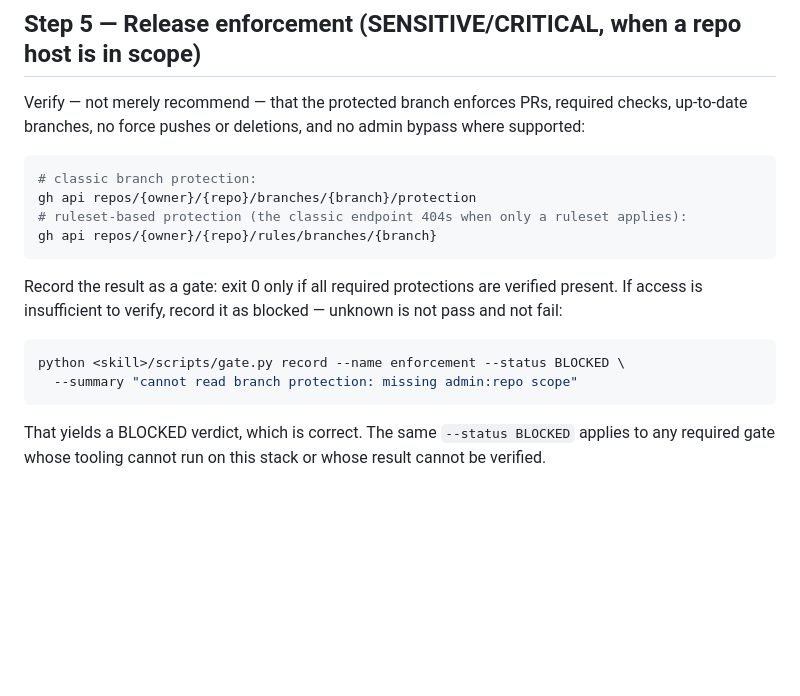
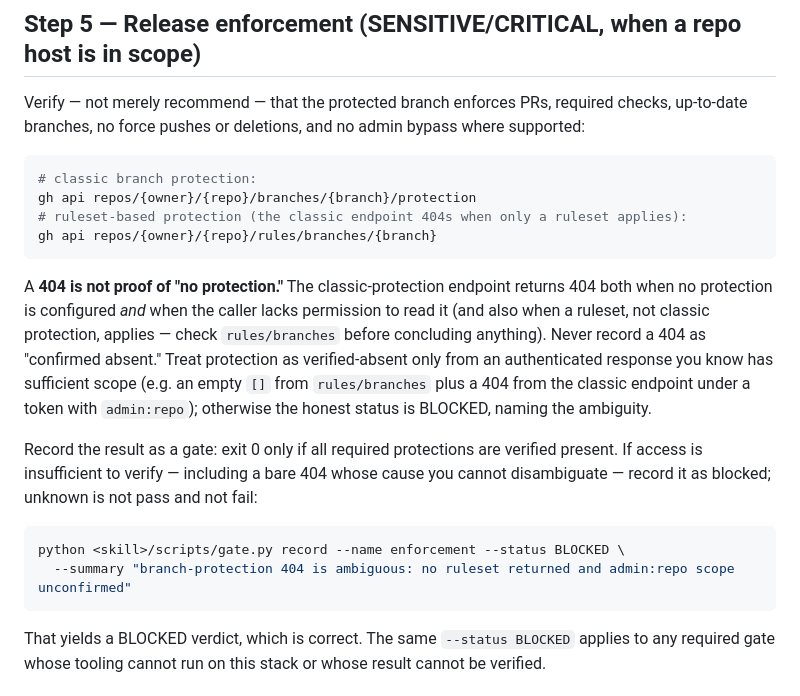
Before and after one commit to SathiaAI/adversarial-review, a Markdown page: SKILL.md, the part around the change. GitHub-like rendering; blank space fills up the shorter version.

````diff
--- a/SKILL.md
+++ b/SKILL.md
@@ -185,13 +185,21 @@ gh api repos/{owner}/{repo}/branches/{branch}/protection
 gh api repos/{owner}/{repo}/rules/branches/{branch}
 ```
 
+A **404 is not proof of "no protection."** The classic-protection endpoint returns 404
+both when no protection is configured *and* when the caller lacks permission to read it
+(and also when a ruleset, not classic protection, applies — check `rules/branches`
+before concluding anything). Never record a 404 as "confirmed absent." Treat protection
+as verified-absent only from an authenticated response you know has sufficient scope
+(e.g. an empty `[]` from `rules/branches` plus a 404 from the classic endpoint under a
+token with `admin:repo`); otherwise the honest status is BLOCKED, naming the ambiguity.
+
 Record the result as a gate: exit 0 only if all required protections are verified
-present. If access is insufficient to verify, record it as blocked — unknown is not
-pass and not fail:
+present. If access is insufficient to verify — including a bare 404 whose cause you
+cannot disambiguate — record it as blocked; unknown is not pass and not fail:
 
 ```bash
 python <skill>/scripts/gate.py record --name enforcement --status BLOCKED \
-  --summary "cannot read branch protection: missing admin:repo scope"
+  --summary "branch-protection 404 is ambiguous: no ruleset returned and admin:repo scope unconfirmed"
 ```
 
 That yields a BLOCKED verdict, which is correct. The same `--status BLOCKED` applies to
````
Also changed, not shown: references/gates.md (+13 -0 lines).
